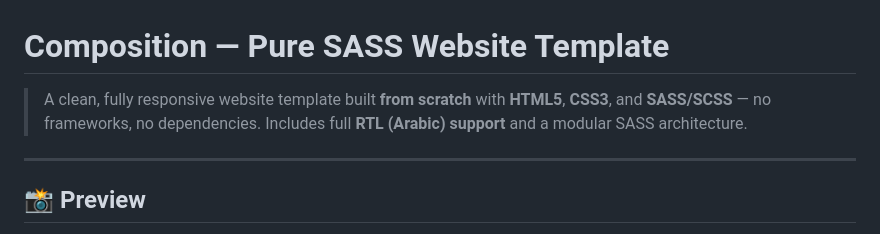
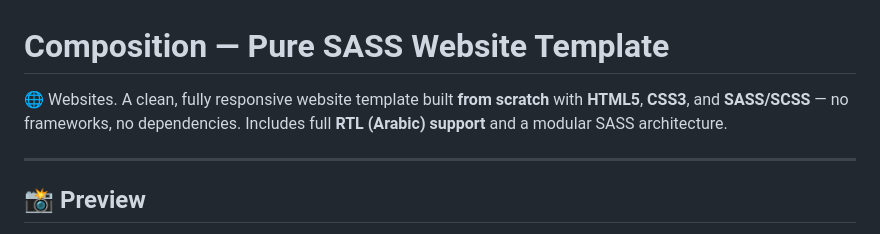
Before and after one commit to BoutefahaAlaeddine/Composition-Pure-SASS-Website-Template, a Markdown page: README.md, the part around the change. GitHub-like rendering.

```diff
--- a/README.md
+++ b/README.md
@@ -1,6 +1,6 @@
 # Composition — Pure SASS Website Template
 
-> A clean, fully responsive website template built **from scratch** with **HTML5**, **CSS3**, and **SASS/SCSS** — no frameworks, no dependencies. Includes full **RTL (Arabic) support** and a modular SASS architecture.
+🌐 Websites. A clean, fully responsive website template built **from scratch** with **HTML5**, **CSS3**, and **SASS/SCSS** — no frameworks, no dependencies. Includes full **RTL (Arabic) support** and a modular SASS architecture.
 
 ---
 
```
